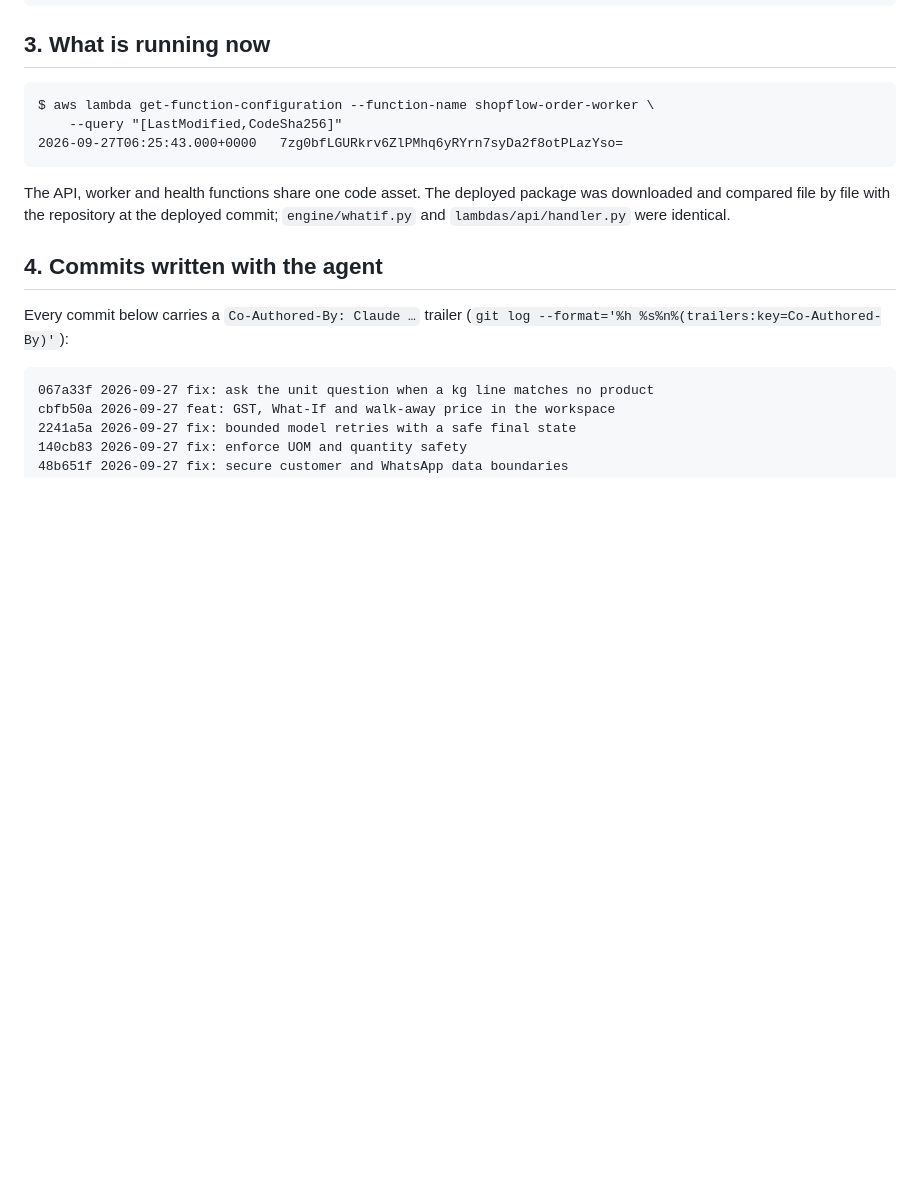
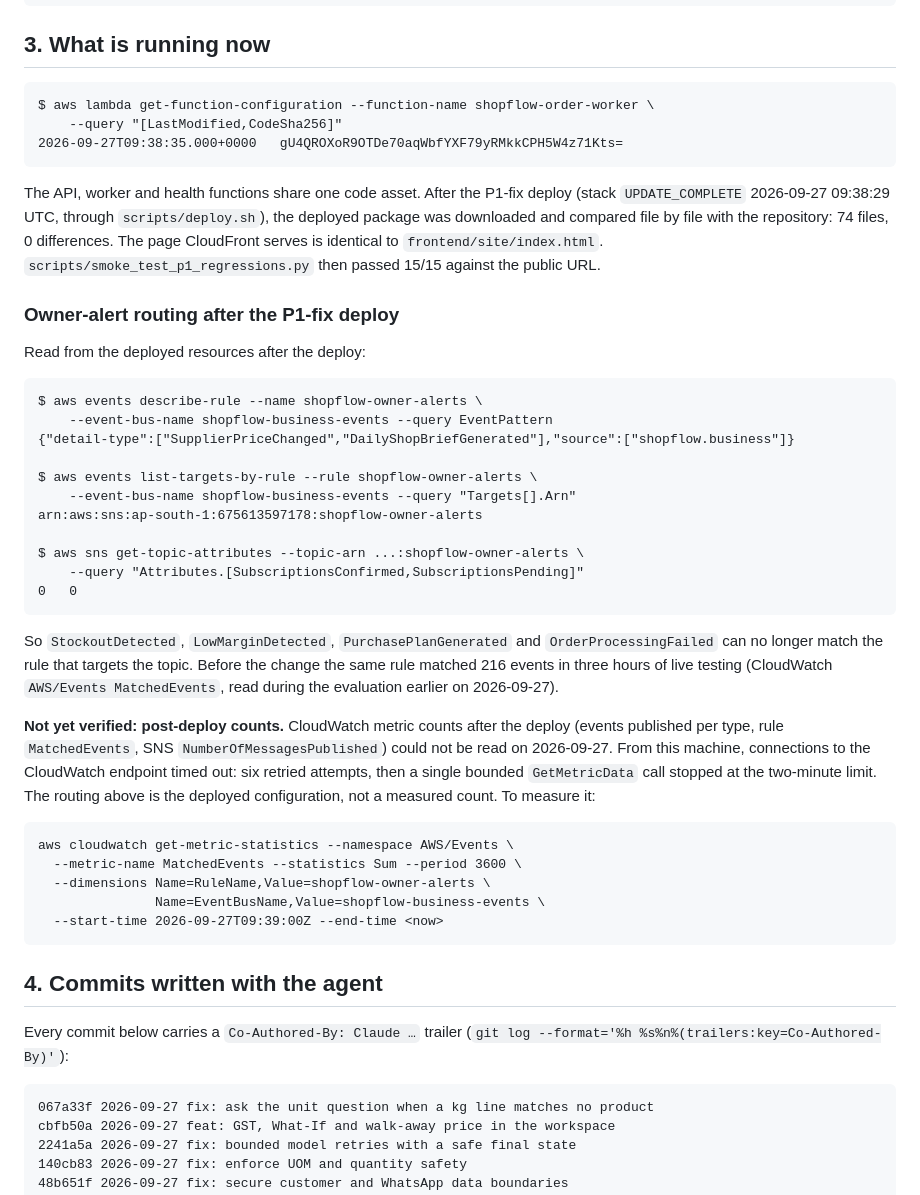
Before and after one commit to Thirumalaiboobathi/ShopFlow-AI, a Markdown page: docs/evidence/agent-aws-evidence.md, the part around the change. Drawn GitHub-style; blank space fills up the shorter version.

````diff
--- a/docs/evidence/agent-aws-evidence.md
+++ b/docs/evidence/agent-aws-evidence.md
@@ -68,13 +68,56 @@ aws cloudtrail lookup-events --region ap-south-1 \
 ```
 $ aws lambda get-function-configuration --function-name shopflow-order-worker \
     --query "[LastModified,CodeSha256]"
-2026-09-27T06:25:43.000+0000   7zg0bfLGURkrv6ZlPMhq6yRYrn7syDa2f8otPLazYso=
+2026-09-27T09:38:35.000+0000   gU4QROXoR9OTDe70aqWbfYXF79yRMkkCPH5W4z71Kts=
 ```
 
-The API, worker and health functions share one code asset. The deployed
-package was downloaded and compared file by file with the repository at the
-deployed commit; `engine/whatif.py` and `lambdas/api/handler.py` were
-identical.
+The API, worker and health functions share one code asset. After the P1-fix
+deploy (stack `UPDATE_COMPLETE` 2026-09-27 09:38:29 UTC, through
+`scripts/deploy.sh`), the deployed package was downloaded and compared file
+by file with the repository: 74 files, 0 differences. The page CloudFront
+serves is identical to `frontend/site/index.html`.
+`scripts/smoke_test_p1_regressions.py` then passed 15/15 against the public
+URL.
+
+### Owner-alert routing after the P1-fix deploy
+
+Read from the deployed resources after the deploy:
+
+```
+$ aws events describe-rule --name shopflow-owner-alerts \
+    --event-bus-name shopflow-business-events --query EventPattern
+{"detail-type":["SupplierPriceChanged","DailyShopBriefGenerated"],"source":["shopflow.business"]}
+
+$ aws events list-targets-by-rule --rule shopflow-owner-alerts \
+    --event-bus-name shopflow-business-events --query "Targets[].Arn"
+arn:aws:sns:ap-south-1:675613597178:shopflow-owner-alerts
+
+$ aws sns get-topic-attributes --topic-arn ...:shopflow-owner-alerts \
+    --query "Attributes.[SubscriptionsConfirmed,SubscriptionsPending]"
+0   0
+```
+
+So `StockoutDetected`, `LowMarginDetected`, `PurchasePlanGenerated` and
+`OrderProcessingFailed` can no longer match the rule that targets the topic.
+Before the change the same rule matched 216 events in three hours of live
+testing (CloudWatch `AWS/Events MatchedEvents`, read during the evaluation
+earlier on 2026-09-27).
+
+**Not yet verified: post-deploy counts.** CloudWatch metric counts after the
+deploy (events published per type, rule `MatchedEvents`, SNS
+`NumberOfMessagesPublished`) could not be read on 2026-09-27. From this
+machine, connections to the CloudWatch endpoint timed out: six retried
+attempts, then a single bounded `GetMetricData` call stopped at the
+two-minute limit. The routing above is the deployed configuration, not a
+measured count. To measure it:
+
+```
+aws cloudwatch get-metric-statistics --namespace AWS/Events \
+  --metric-name MatchedEvents --statistics Sum --period 3600 \
+  --dimensions Name=RuleName,Value=shopflow-owner-alerts \
+               Name=EventBusName,Value=shopflow-business-events \
+  --start-time 2026-09-27T09:39:00Z --end-time <now>
+```
 
 ## 4. Commits written with the agent
 
````
Also changed, not shown: README.md (+38 -3 lines), docs/DEMO-RUNBOOK.md (+11 -4 lines).
